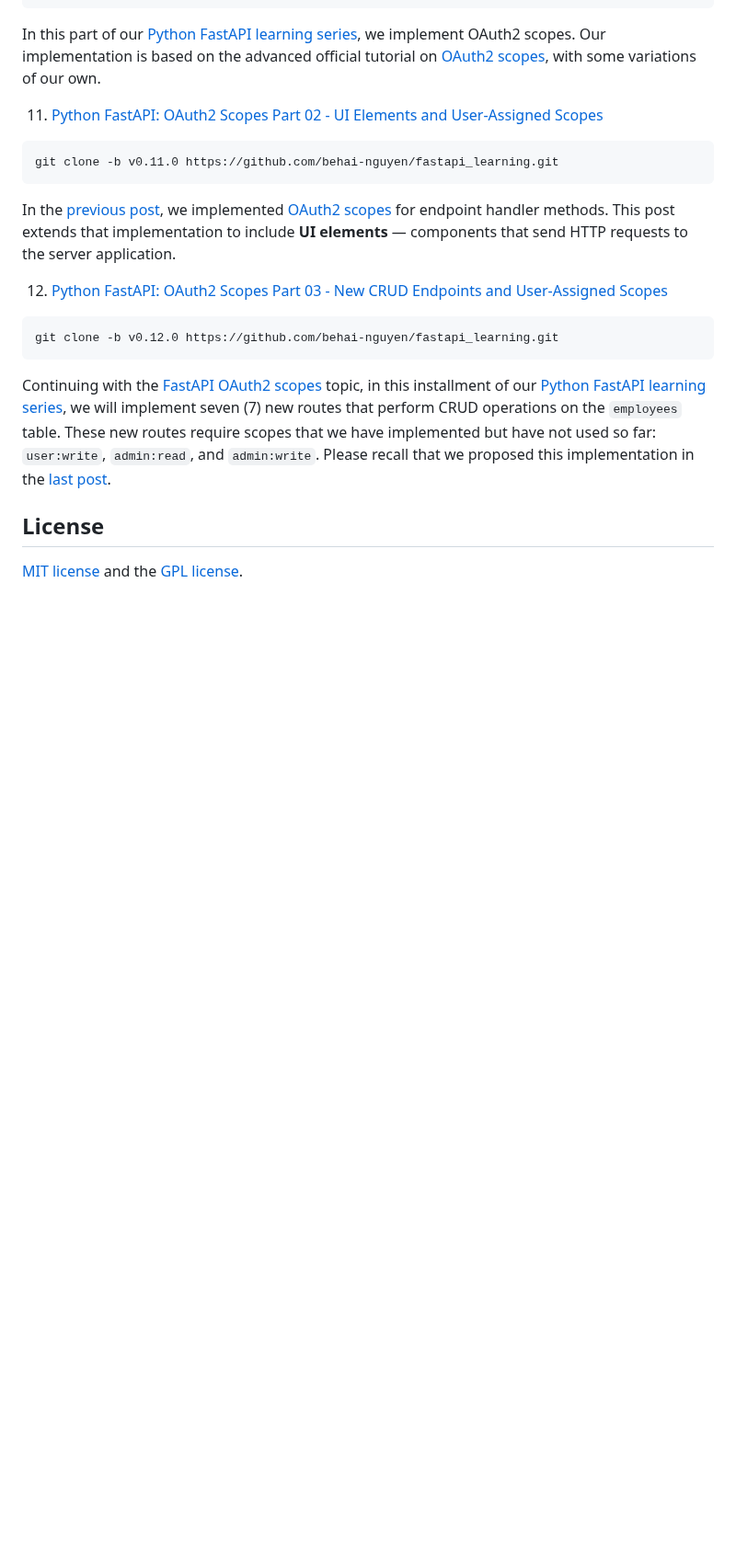
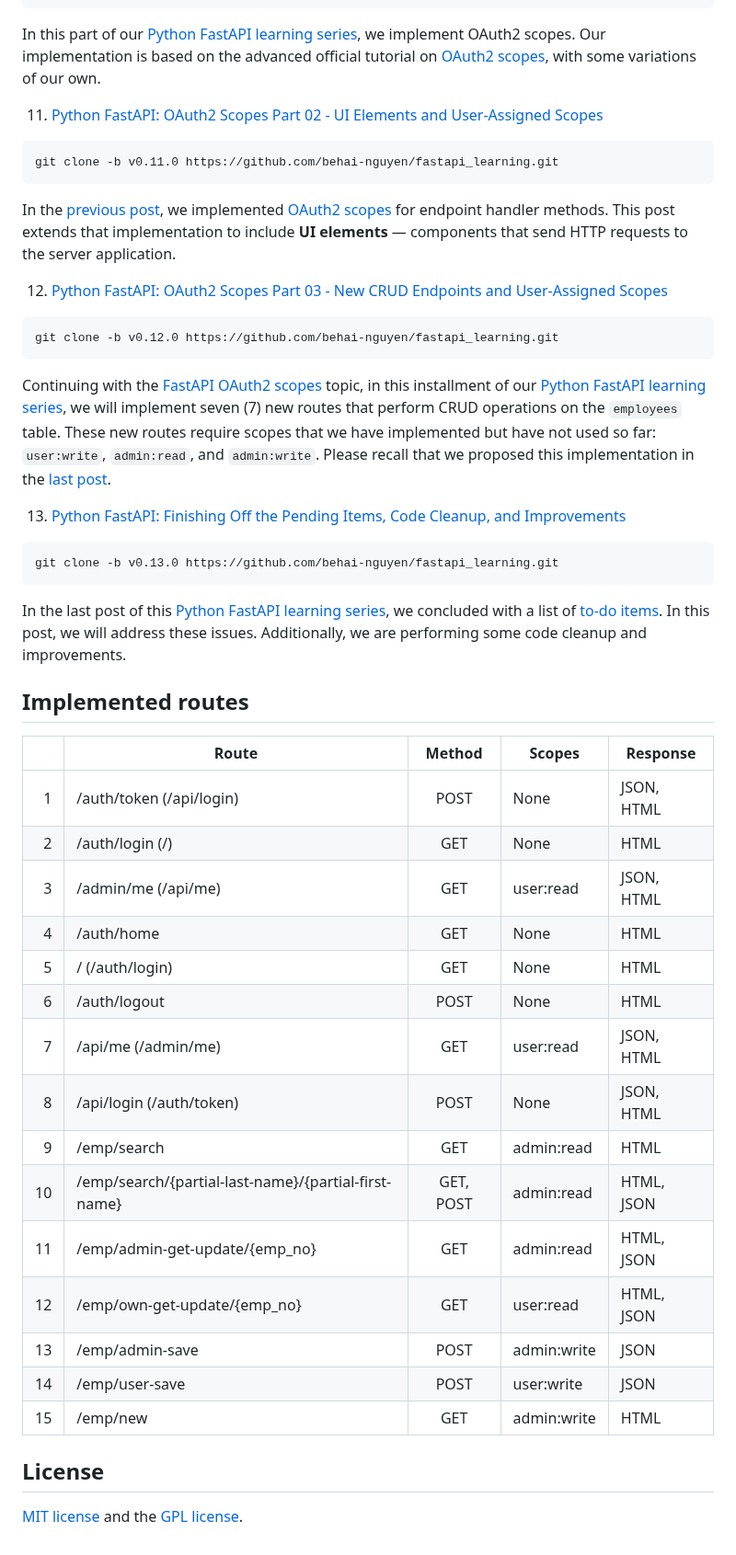
Before and after one commit to behai-nguyen/fastapi_learning, a Markdown page: README.md, the part around the change. Shown at 92% size. Drawn GitHub-style; blank space fills up the shorter version.

Commit message:
Standardised JSON response via ResultStatus. General refactoring. Improved logic.
Updates include:
    - added [ Implemented routes ] section.
    - added post [ Python FastAPI: Finishing Off the Pending Items, Code Cleanup, and Improvements ]

````diff
--- a/README.md
+++ b/README.md
@@ -141,6 +141,35 @@ git clone -b v0.12.0 https://github.com/behai-nguyen/fastapi_learning.git
 
 Continuing with the <a href="https://fastapi.tiangolo.com/advanced/security/oauth2-scopes/" title="OAuth2 scopes" target="_blank">FastAPI OAuth2 scopes</a> topic, in this installment of our <a href="https://github.com/behai-nguyen/fastapi_learning" title="Index of the Complete Series" target="_blank"> Python FastAPI learning series</a>, we will implement seven (7) new routes that perform CRUD operations on the <code>employees</code> table. These new routes require scopes that we have implemented but have not used so far: <code>user:write</code>, <code>admin:read</code>, and <code>admin:write</code>. Please recall that we proposed this implementation in the <a href="https://behainguyen.wordpress.com/2024/10/19/python-fastapi-oauth2-scopes-part-02-ui-elements-and-user-assigned-scopes/#concluding-remarks" title="Python FastAPI: OAuth2 Scopes Part 02 - UI Elements and User-Assigned Scopes" target="_blank">last post</a>.
 
+13. [Python FastAPI: Finishing Off the Pending Items, Code Cleanup, and Improvements](https://behainguyen.wordpress.com/2024/12/02/python-fastapi-finishing-off-the-pending-items-code-cleanup-and-improvements/)
+
+```
+git clone -b v0.13.0 https://github.com/behai-nguyen/fastapi_learning.git
+```
+
+In the last post of this <a href="https://github.com/behai-nguyen/fastapi_learning" title="Index of the Complete Series" target="_blank">Python FastAPI learning series</a>, we concluded with a list of <a href="https://behainguyen.wordpress.com/2024/11/22/python-fastapi-oauth2-scopes-part-03-new-crud-endpoints-and-user-assigned-scopes/#concluding-remarks" title="Python FastAPI: OAuth2 Scopes Part 03 - New CRUD Endpoints and User-Assigned Scopes" target="_blank">to-do items</a>. In this post, we will address these issues. Additionally, we are performing some code cleanup and improvements.
+
+## Implemented routes
+
+|     | Route                    | Method | Scopes    | Response   |
+| --: | ------------------------ | :----: | --------- | ---------- |
+| 1   | /auth/token (/api/login) | POST   | None      | JSON, HTML |
+| 2   | /auth/login (/)          | GET    | None      | HTML       |
+| 3   | /admin/me (/api/me)      | GET    | user:read | JSON, HTML |
+| 4   | /auth/home               | GET    | None      | HTML       |
+| 5   | / (/auth/login)          | GET    | None      | HTML       |
+| 6   | /auth/logout             | POST   | None      | HTML       |
+| 7   | /api/me (/admin/me)      | GET    | user:read | JSON, HTML |
+| 8   | /api/login (/auth/token) | POST   | None      | JSON, HTML |
+| 9   | /emp/search | GET | admin:read | HTML |
+| 10  | /emp/search/{partial-last-name}/{partial-first-name} | GET, POST | admin:read | HTML, JSON |
+| 11  | /emp/admin-get-update/{emp_no} | GET | admin:read | HTML, JSON |
+| 12  | /emp/own-get-update/{emp_no} | GET | user:read | HTML, JSON |
+| 13  | /emp/admin-save | POST | admin:write | JSON |
+| 14  | /emp/user-save | POST | user:write | JSON |
+| 15  | /emp/new | GET | admin:write | HTML |
+
+
 ## License
 [MIT license](http://www.opensource.org/licenses/mit-license.php)
 and the [GPL license](http://www.gnu.org/licenses/gpl.html).
````
